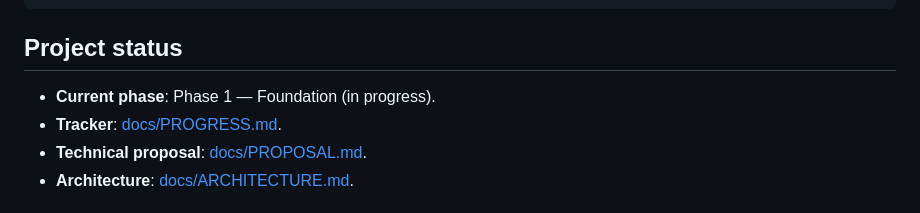
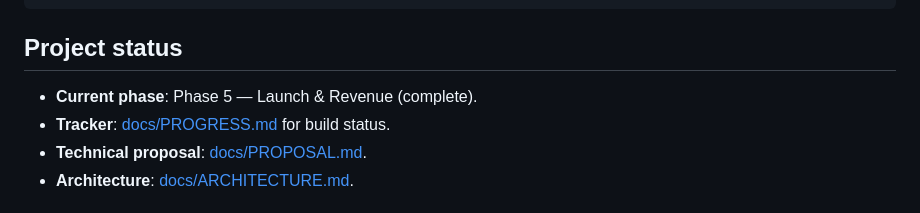
Before and after one commit to kennguy3n/zk-drive, a Markdown page: README.md, the part around the change. GitHub-like rendering.

Commit message:
docs: mark Phase 5 — Launch & Revenue complete in README, PROPOSAL, ARCHITECTURE

```diff
--- a/README.md
+++ b/README.md
@@ -198,8 +198,8 @@ zk-drive/
 
 ## Project status
 
-- **Current phase**: Phase 1 — Foundation (in progress).
-- **Tracker**: [docs/PROGRESS.md](docs/PROGRESS.md).
+- **Current phase**: Phase 5 — Launch & Revenue (complete).
+- **Tracker**: [docs/PROGRESS.md](docs/PROGRESS.md) for build status.
 - **Technical proposal**: [docs/PROPOSAL.md](docs/PROPOSAL.md).
 - **Architecture**: [docs/ARCHITECTURE.md](docs/ARCHITECTURE.md).
 
```
Also changed, not shown: docs/ARCHITECTURE.md (+2 -3 lines), docs/PROPOSAL.md (+2 -4 lines).
